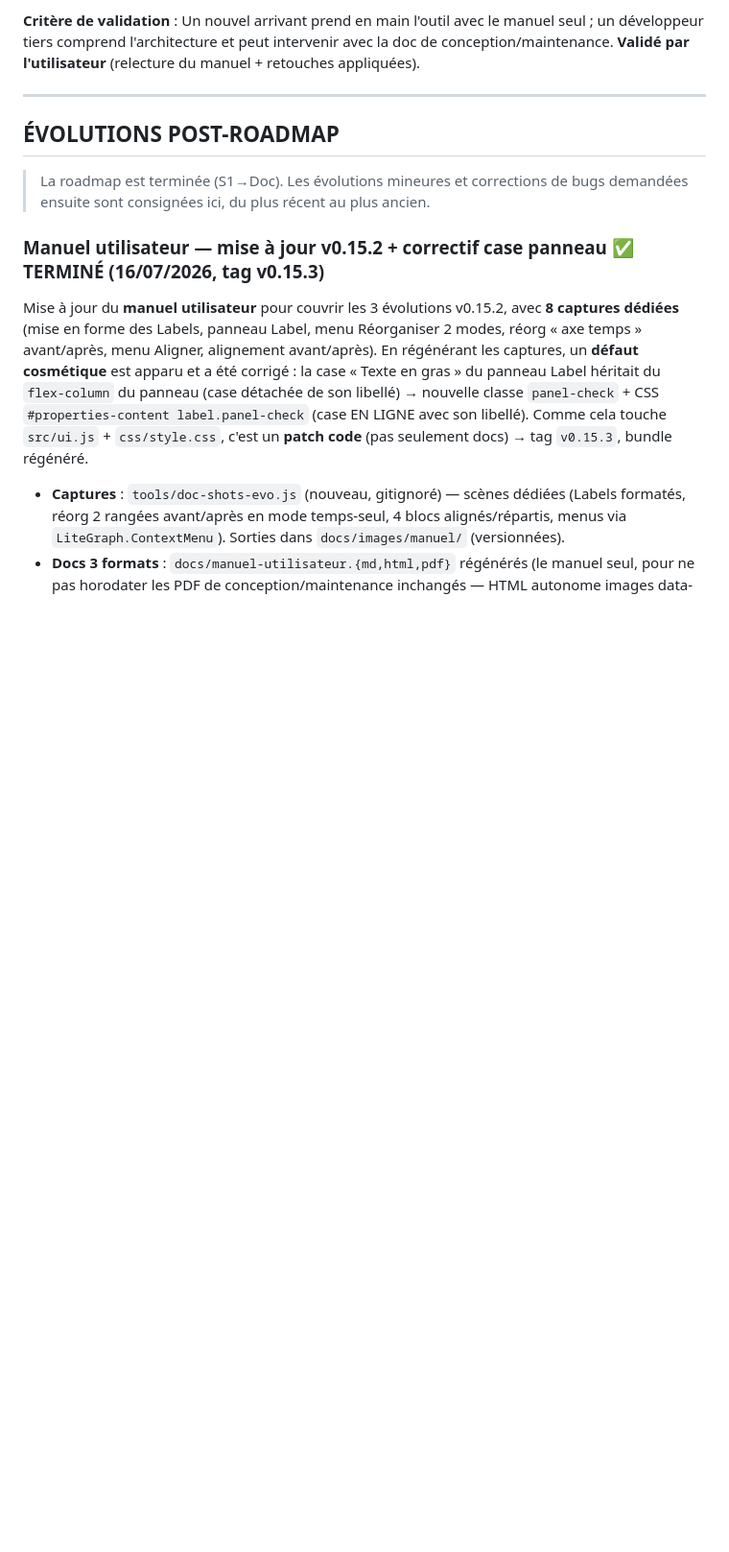
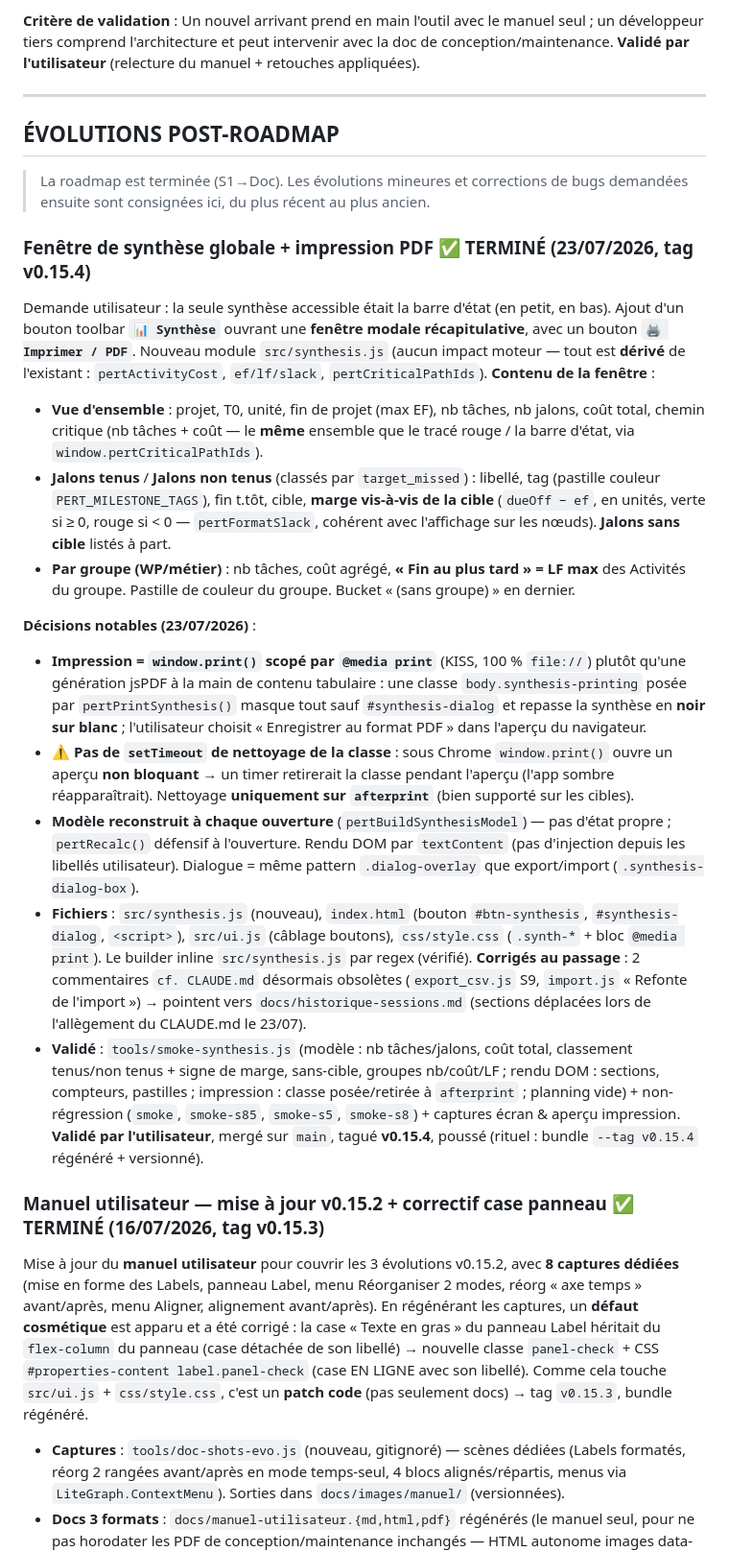
Before and after one commit to laguiche/pertflow, a Markdown page: docs/historique-sessions.md, the part around the change. Shown at 96% size. GitHub-like rendering; blank space fills up the shorter version.

```diff
--- a/docs/historique-sessions.md
+++ b/docs/historique-sessions.md
@@ -1168,6 +1168,46 @@ l'utilisateur** (relecture du manuel + retouches appliquées).
 > La roadmap est terminée (S1→Doc). Les évolutions mineures et corrections de bugs
 > demandées ensuite sont consignées ici, du plus récent au plus ancien.
 
+### Fenêtre de synthèse globale + impression PDF ✅ TERMINÉ (23/07/2026, tag **v0.15.4**)
+Demande utilisateur : la seule synthèse accessible était la barre d'état (en petit, en bas).
+Ajout d'un bouton toolbar **`📊 Synthèse`** ouvrant une **fenêtre modale récapitulative**, avec
+un bouton **`🖨 Imprimer / PDF`**. Nouveau module `src/synthesis.js` (aucun impact moteur — tout
+est **dérivé** de l'existant : `pertActivityCost`, `ef/lf/slack`, `pertCriticalPathIds`).
+**Contenu de la fenêtre** :
+- **Vue d'ensemble** : projet, T0, unité, fin de projet (max EF), nb tâches, nb jalons, coût
+  total, chemin critique (nb tâches + coût — le **même** ensemble que le tracé rouge / la barre
+  d'état, via `window.pertCriticalPathIds`).
+- **Jalons tenus** / **Jalons non tenus** (classés par `target_missed`) : libellé, tag (pastille
+  couleur `PERT_MILESTONE_TAGS`), fin t.tôt, cible, **marge vis-à-vis de la cible** (`dueOff − ef`,
+  en unités, verte si ≥ 0, rouge si < 0 — `pertFormatSlack`, cohérent avec l'affichage sur les
+  nœuds). **Jalons sans cible** listés à part.
+- **Par groupe (WP/métier)** : nb tâches, coût agrégé, **« Fin au plus tard » = LF max** des
+  Activités du groupe. Pastille de couleur du groupe. Bucket « (sans groupe) » en dernier.
+
+**Décisions notables (23/07/2026)** :
+- **Impression = `window.print()` scopé par `@media print`** (KISS, 100 % `file://`) plutôt qu'une
+  génération jsPDF à la main de contenu tabulaire : une classe `body.synthesis-printing` posée par
+  `pertPrintSynthesis()` masque tout sauf `#synthesis-dialog` et repasse la synthèse en **noir sur
+  blanc** ; l'utilisateur choisit « Enregistrer au format PDF » dans l'aperçu du navigateur.
+- **⚠️ Pas de `setTimeout` de nettoyage de la classe** : sous Chrome `window.print()` ouvre un
+  aperçu **non bloquant** → un timer retirerait la classe pendant l'aperçu (l'app sombre
+  réapparaîtrait). Nettoyage **uniquement sur `afterprint`** (bien supporté sur les cibles).
+- **Modèle reconstruit à chaque ouverture** (`pertBuildSynthesisModel`) — pas d'état propre ;
+  `pertRecalc()` défensif à l'ouverture. Rendu DOM par `textContent` (pas d'injection depuis les
+  libellés utilisateur). Dialogue = même pattern `.dialog-overlay` que export/import (`.synthesis-dialog-box`).
+- **Fichiers** : `src/synthesis.js` (nouveau), `index.html` (bouton `#btn-synthesis`,
+  `#synthesis-dialog`, `<script>`), `src/ui.js` (câblage boutons), `css/style.css` (`.synth-*` +
+  bloc `@media print`). Le builder inline `src/synthesis.js` par regex (vérifié). **Corrigés au
+  passage** : 2 commentaires `cf. CLAUDE.md` désormais obsolètes (`export_csv.js` S9, `import.js`
+  « Refonte de l'import ») → pointent vers `docs/historique-sessions.md` (sections déplacées lors de
+  l'allègement du CLAUDE.md le 23/07).
+- **Validé** : `tools/smoke-synthesis.js` (modèle : nb tâches/jalons, coût total, classement
+  tenus/non tenus + signe de marge, sans-cible, groupes nb/coût/LF ; rendu DOM : sections,
+  compteurs, pastilles ; impression : classe posée/retirée à `afterprint` ; planning vide) +
+  non-régression (`smoke`, `smoke-s85`, `smoke-s5`, `smoke-s8`) + captures écran & aperçu
+  impression. **Validé par l'utilisateur**, mergé sur `main`, tagué **v0.15.4**, poussé (rituel :
+  bundle `--tag v0.15.4` régénéré + versionné).
+
 ### Manuel utilisateur — mise à jour v0.15.2 + correctif case panneau ✅ TERMINÉ (16/07/2026, tag **v0.15.3**)
 Mise à jour du **manuel utilisateur** pour couvrir les 3 évolutions v0.15.2, avec **8 captures
 dédiées** (mise en forme des Labels, panneau Label, menu Réorganiser 2 modes, réorg « axe temps »
```
Also changed, not shown: CLAUDE.md (+2 -1 lines), docs/manuel-utilisateur.md (+37 -6 lines), docs/images/manuel/synthese.png (added), 7 other files.
